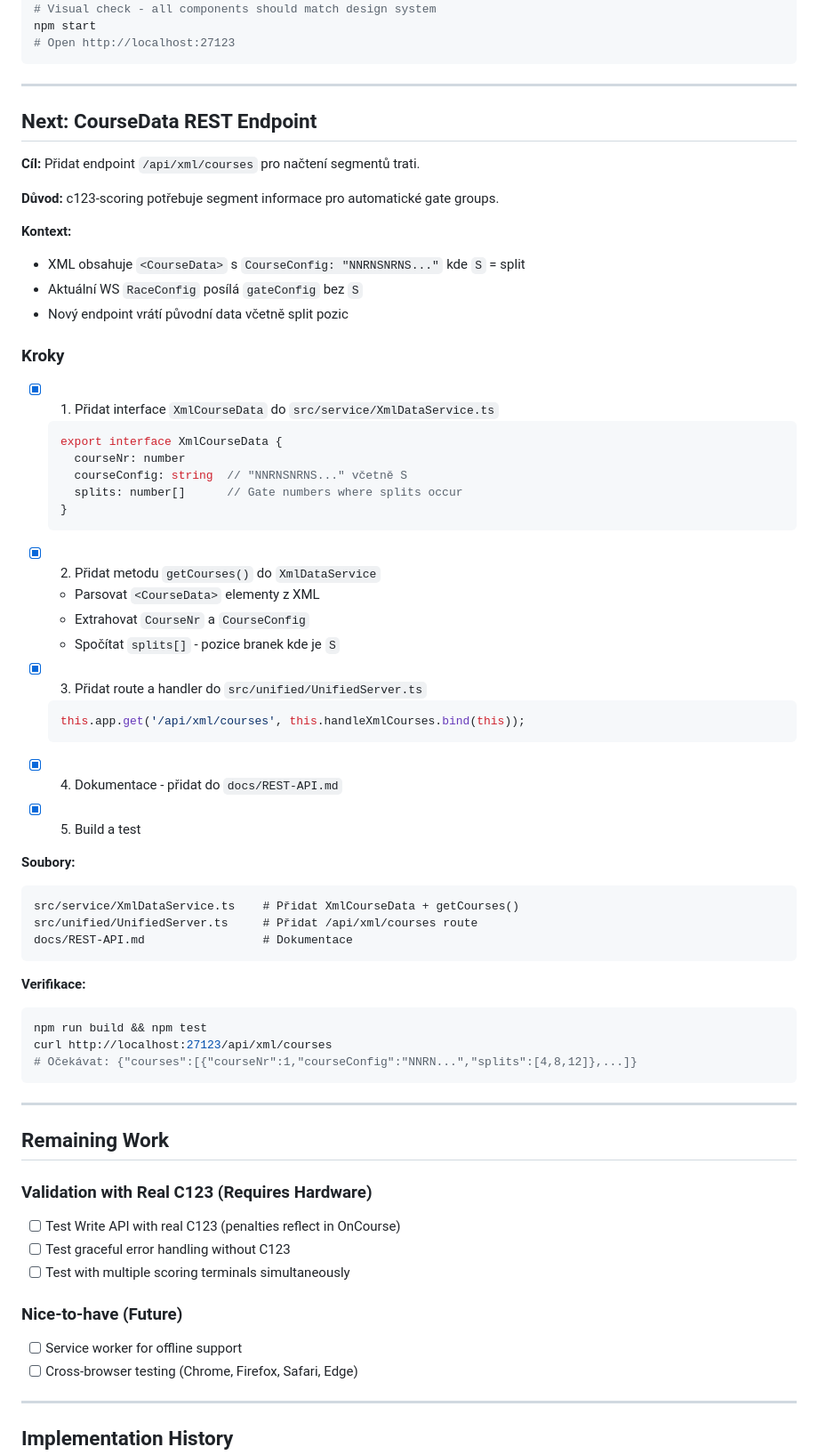
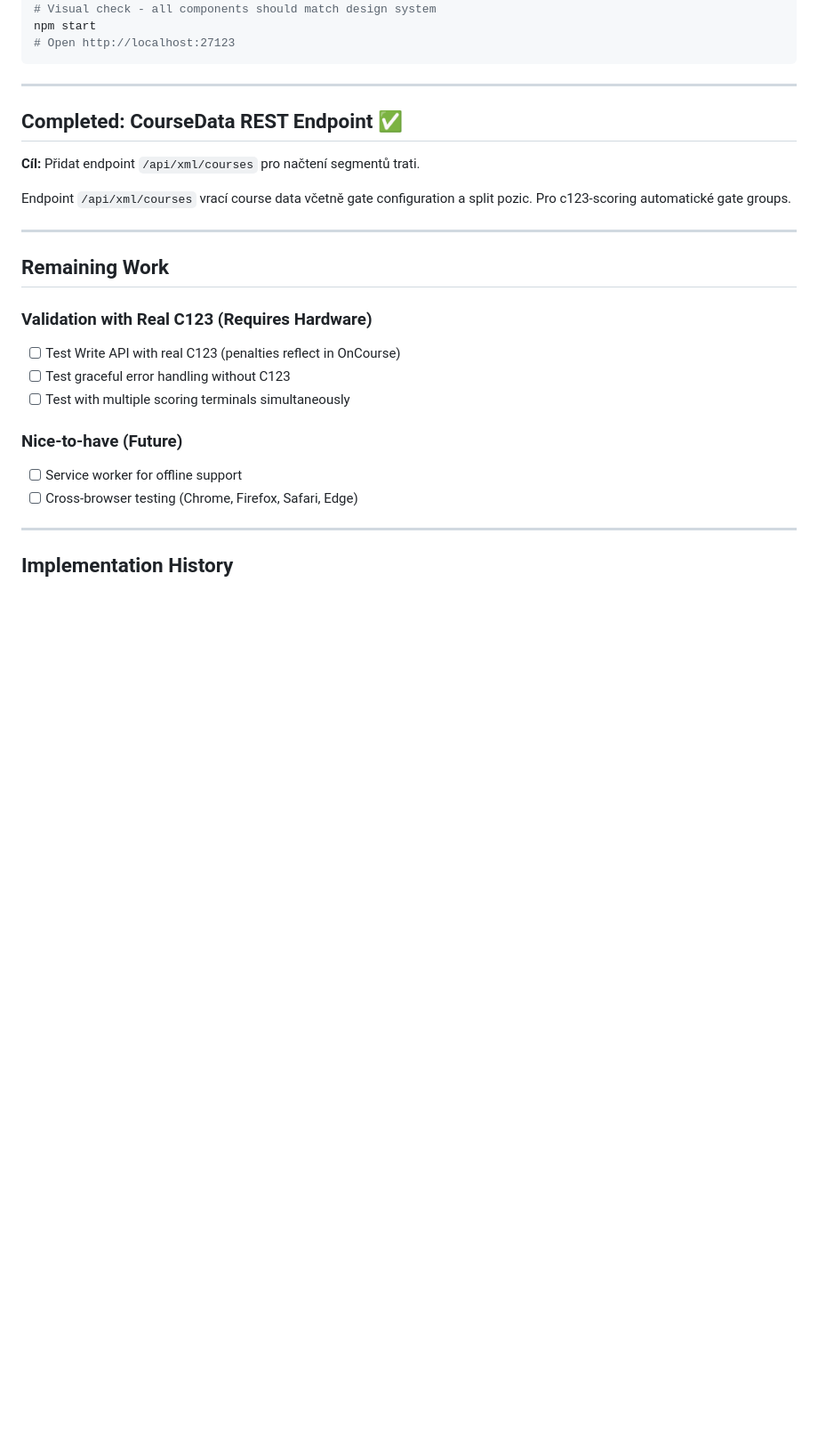
Before and after one commit to OpenCanoeTiming/c123-server, a Markdown page: PLAN.md, the part around one of its changes. Shown at 89% size. Rendered like a GitHub page; blank space fills up the shorter version.

Commit message:
docs: mark CourseData REST endpoint as completed
Move CourseData endpoint to completed section and add to implementation
history table. The endpoint /api/xml/courses provides gate configuration
and split positions for c123-scoring.

Co-Authored-By: Claude Opus 4.5 <noreply@anthropic.com>

````diff
--- a/PLAN.md
+++ b/PLAN.md
@@ -186,55 +186,12 @@ npm start
 
 ---
 
-## Next: CourseData REST Endpoint
+## Completed: CourseData REST Endpoint ✅
 
 **Cíl:** Přidat endpoint `/api/xml/courses` pro načtení segmentů trati.
 
-**Důvod:** c123-scoring potřebuje segment informace pro automatické gate groups.
-
-**Kontext:**
-- XML obsahuje `<CourseData>` s `CourseConfig: "NNRNSNRNS..."` kde `S` = split
-- Aktuální WS `RaceConfig` posílá `gateConfig` bez `S`
-- Nový endpoint vrátí původní data včetně split pozic
-
-### Kroky
-
-- [x] 1. Přidat interface `XmlCourseData` do `src/service/XmlDataService.ts`
-  ```typescript
-  export interface XmlCourseData {
-    courseNr: number
-    courseConfig: string  // "NNRNSNRNS..." včetně S
-    splits: number[]      // Gate numbers where splits occur
-  }
-  ```
-
-- [x] 2. Přidat metodu `getCourses()` do `XmlDataService`
-  - Parsovat `<CourseData>` elementy z XML
-  - Extrahovat `CourseNr` a `CourseConfig`
-  - Spočítat `splits[]` - pozice branek kde je `S`
-
-- [x] 3. Přidat route a handler do `src/unified/UnifiedServer.ts`
-  ```typescript
-  this.app.get('/api/xml/courses', this.handleXmlCourses.bind(this));
-  ```
-
-- [x] 4. Dokumentace - přidat do `docs/REST-API.md`
-
-- [x] 5. Build a test
-
-**Soubory:**
-```
-src/service/XmlDataService.ts    # Přidat XmlCourseData + getCourses()
-src/unified/UnifiedServer.ts     # Přidat /api/xml/courses route
-docs/REST-API.md                 # Dokumentace
-```
-
-**Verifikace:**
-```bash
-npm run build && npm test
-curl http://localhost:27123/api/xml/courses
-# Očekávat: {"courses":[{"courseNr":1,"courseConfig":"NNRN...","splits":[4,8,12]},...]}
-```
+Endpoint `/api/xml/courses` vrací course data včetně gate configuration a split pozic.
+Pro c123-scoring automatické gate groups.
 
 ---
 
````
Also changed, not shown: other parts of PLAN.md (+1 -0 lines).
